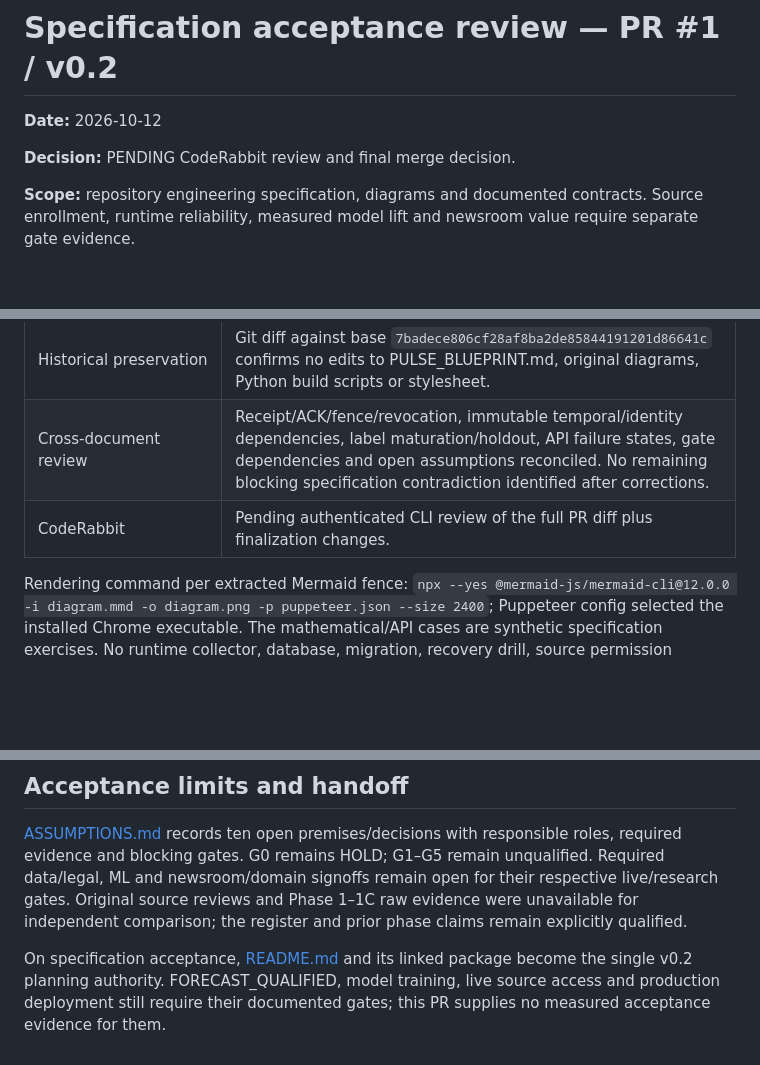
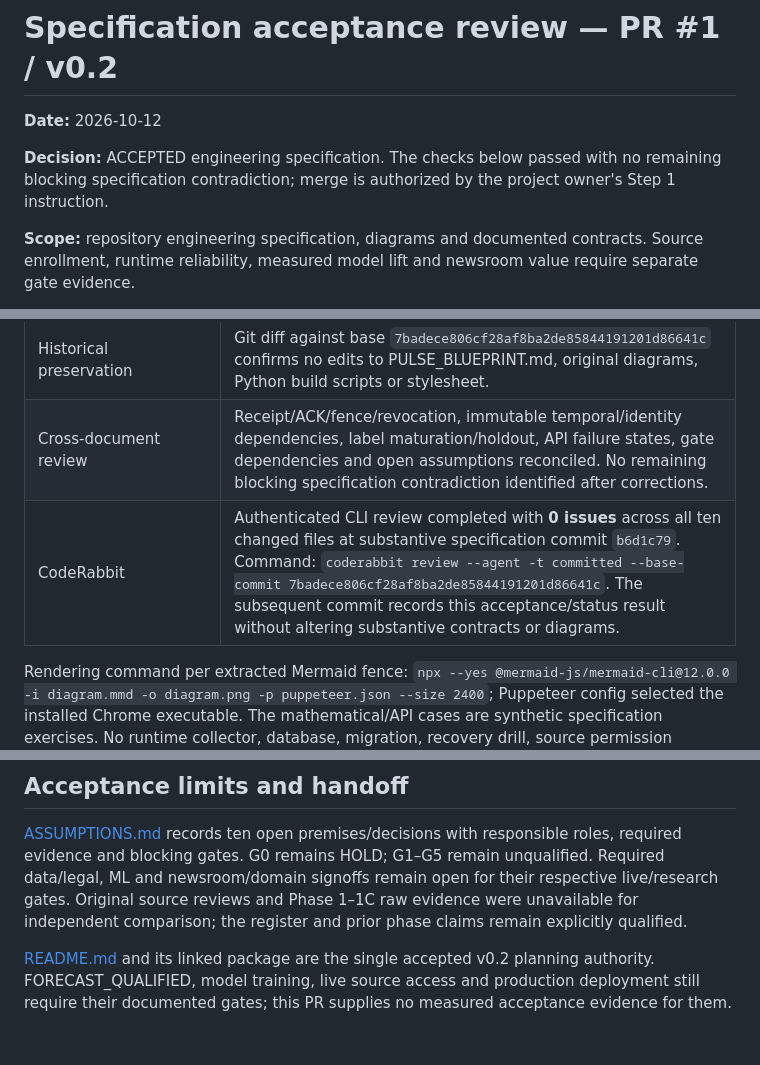
Before and after one commit to Ahmaddaghra/pulse_engineering_source, a Markdown page: docs/v0.2/ACCEPTANCE_REVIEW.md, 3 parts joined by grey strips. GitHub-like rendering; blank space fills up the shorter version.

```diff
--- a/docs/v0.2/ACCEPTANCE_REVIEW.md
+++ b/docs/v0.2/ACCEPTANCE_REVIEW.md
@@ -2,7 +2,7 @@
 
 **Date:** 2026-10-12
 
-**Decision:** PENDING CodeRabbit review and final merge decision.
+**Decision:** ACCEPTED engineering specification. The checks below passed with no remaining blocking specification contradiction; merge is authorized by the project owner's Step 1 instruction.
 
 **Scope:** repository engineering specification, diagrams and documented contracts. Source enrollment, runtime reliability, measured model lift and newsroom value require separate gate evidence.
 
@@ -32,7 +32,7 @@ The project owner explicitly requested review and merge of PR #1 if these checks
 | Links / formatting | All local Markdown links in root README and v0.2 package resolve; code fences balance; `git diff --check` passes. |
 | Historical preservation | Git diff against base `7badece806cf28af8ba2de85844191201d86641c` confirms no edits to PULSE_BLUEPRINT.md, original diagrams, Python build scripts or stylesheet. |
 | Cross-document review | Receipt/ACK/fence/revocation, immutable temporal/identity dependencies, label maturation/holdout, API failure states, gate dependencies and open assumptions reconciled. No remaining blocking specification contradiction identified after corrections. |
-| CodeRabbit | Pending authenticated CLI review of the full PR diff plus finalization changes. |
+| CodeRabbit | Authenticated CLI review completed with **0 issues** across all ten changed files at substantive specification commit `b6d1c79`. Command: `coderabbit review --agent -t committed --base-commit 7badece806cf28af8ba2de85844191201d86641c`. The subsequent commit records this acceptance/status result without altering substantive contracts or diagrams. |
 
 Rendering command per extracted Mermaid fence: `npx --yes @mermaid-js/mermaid-cli@12.0.0 -i diagram.mmd -o diagram.png -p puppeteer.json --size 2400`; Puppeteer config selected the installed Chrome executable. The mathematical/API cases are synthetic specification exercises. No runtime collector, database, migration, recovery drill, source permission verification or forecasting evaluation was executed; the adversarial matrix remains mandatory implementation work.
 
@@ -40,4 +40,4 @@ Rendering command per extracted Mermaid fence: `npx --yes @mermaid-js/mermaid-cl
 
 [ASSUMPTIONS.md](ASSUMPTIONS.md) records ten open premises/decisions with responsible roles, required evidence and blocking gates. G0 remains HOLD; G1–G5 remain unqualified. Required data/legal, ML and newsroom/domain signoffs remain open for their respective live/research gates. Original source reviews and Phase 1–1C raw evidence were unavailable for independent comparison; the register and prior phase claims remain explicitly qualified.
 
-On specification acceptance, [README.md](README.md) and its linked package become the single v0.2 planning authority. FORECAST_QUALIFIED, model training, live source access and production deployment still require their documented gates; this PR supplies no measured acceptance evidence for them.
+[README.md](README.md) and its linked package are the single accepted v0.2 planning authority. FORECAST_QUALIFIED, model training, live source access and production deployment still require their documented gates; this PR supplies no measured acceptance evidence for them.
```
Also changed, not shown: docs/v0.2/DELIVERY_AND_VERIFICATION.md (+3 -3 lines), docs/v0.2/README.md (+2 -2 lines).
